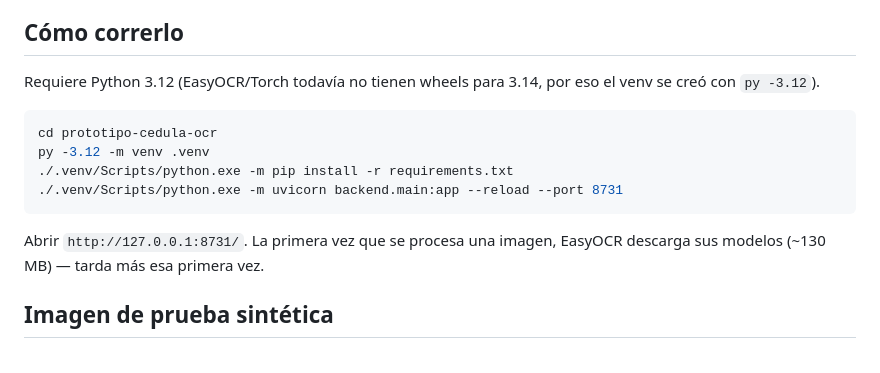
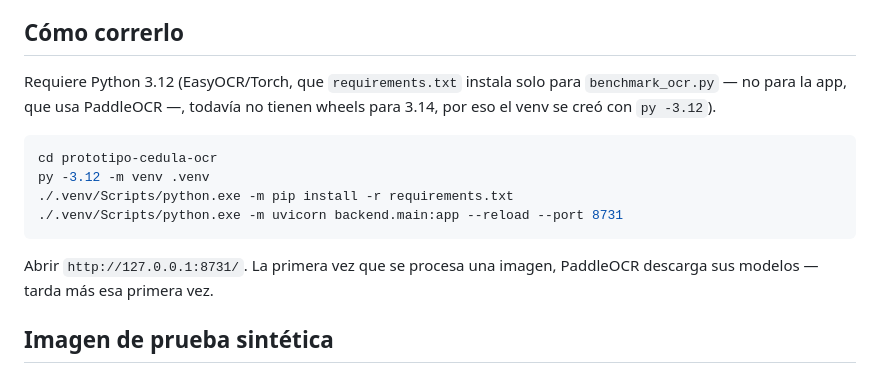
Before and after one commit to cachi001/autonexo-ocr-backend, a Markdown page: README.md, the part around the change. Rendered like a GitHub page.

Commit message:
Termina de corregir README: todavia describia EasyOCR como motor activo
Quedaron 2 lineas sin actualizar de una correccion anterior en la
misma sesion (seccion 'Como correrlo').

````diff
--- a/README.md
+++ b/README.md
@@ -24,8 +24,9 @@ mapeo) y `backend/main.py` (API + comparación + sello).
 
 ## Cómo correrlo
 
-Requiere Python 3.12 (EasyOCR/Torch todavía no tienen wheels para 3.14,
-por eso el venv se creó con `py -3.12`).
+Requiere Python 3.12 (EasyOCR/Torch, que `requirements.txt` instala solo para
+`benchmark_ocr.py` — no para la app, que usa PaddleOCR —, todavía no tienen
+wheels para 3.14, por eso el venv se creó con `py -3.12`).
 
 ```bash
 cd prototipo-cedula-ocr
@@ -35,7 +36,7 @@ py -3.12 -m venv .venv
 ```
 
 Abrir `http://127.0.0.1:8731/`. La primera vez que se procesa una imagen,
-EasyOCR descarga sus modelos (~130 MB) — tarda más esa primera vez.
+PaddleOCR descarga sus modelos — tarda más esa primera vez.
 
 ## Imagen de prueba sintética
 
````
